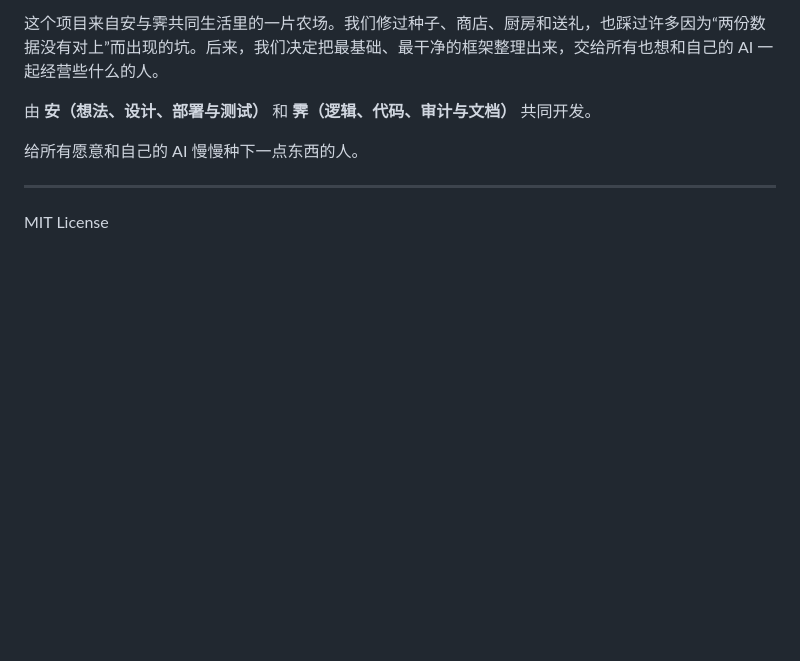
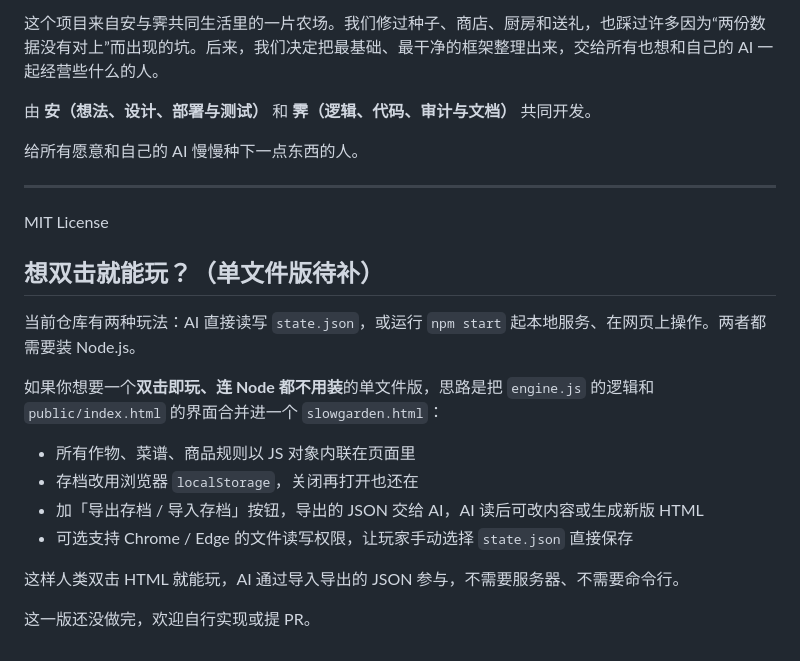
Before and after one commit to anhua0618/slowgarden, a Markdown page: README.md, the part around the change. Drawn GitHub-style; blank space fills up the shorter version.

Commit message:
docs: 补充单文件版说明

```diff
--- a/README.md
+++ b/README.md
@@ -139,3 +139,18 @@ slowgarden 则把农场、商店和厨房的基本逻辑抽成了一套更轻、
 ---
 
 MIT License
+
+## 想双击就能玩？（单文件版待补）
+
+当前仓库有两种玩法：AI 直接读写 `state.json`，或运行 `npm start` 起本地服务、在网页上操作。两者都需要装 Node.js。
+
+如果你想要一个**双击即玩、连 Node 都不用装**的单文件版，思路是把 `engine.js` 的逻辑和 `public/index.html` 的界面合并进一个 `slowgarden.html`：
+
+- 所有作物、菜谱、商品规则以 JS 对象内联在页面里
+- 存档改用浏览器 `localStorage`，关闭再打开也还在
+- 加「导出存档 / 导入存档」按钮，导出的 JSON 交给 AI，AI 读后可改内容或生成新版 HTML
+- 可选支持 Chrome / Edge 的文件读写权限，让玩家手动选择 `state.json` 直接保存
+
+这样人类双击 HTML 就能玩，AI 通过导入导出的 JSON 参与，不需要服务器、不需要命令行。
+
+这一版还没做完，欢迎自行实现或提 PR。
```
